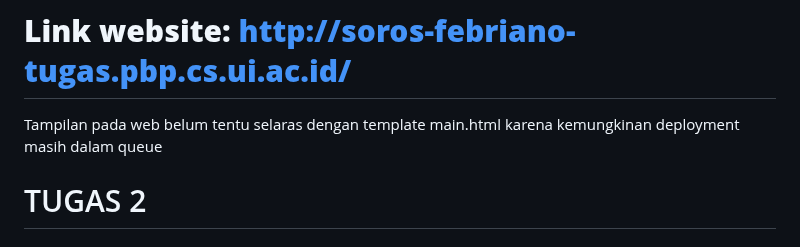
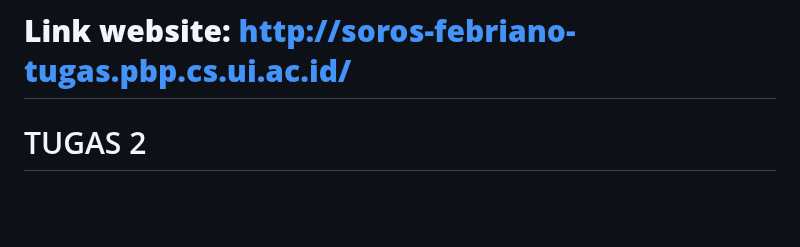
Before and after one commit to sorfeb/hammerspace, a Markdown page: README.md, the part around the change. Rendered like a GitHub page; blank space fills up the shorter version.

```diff
--- a/README.md
+++ b/README.md
@@ -1,5 +1,4 @@
 # **Link website: http://soros-febriano-tugas.pbp.cs.ui.ac.id/**
-Tampilan pada web belum tentu selaras dengan template main.html karena kemungkinan deployment masih dalam queue
 
 # TUGAS 2
 ## Cara saya mengimplementasikan _checklist - checklist_ di ketentuan tugas: #1
```
